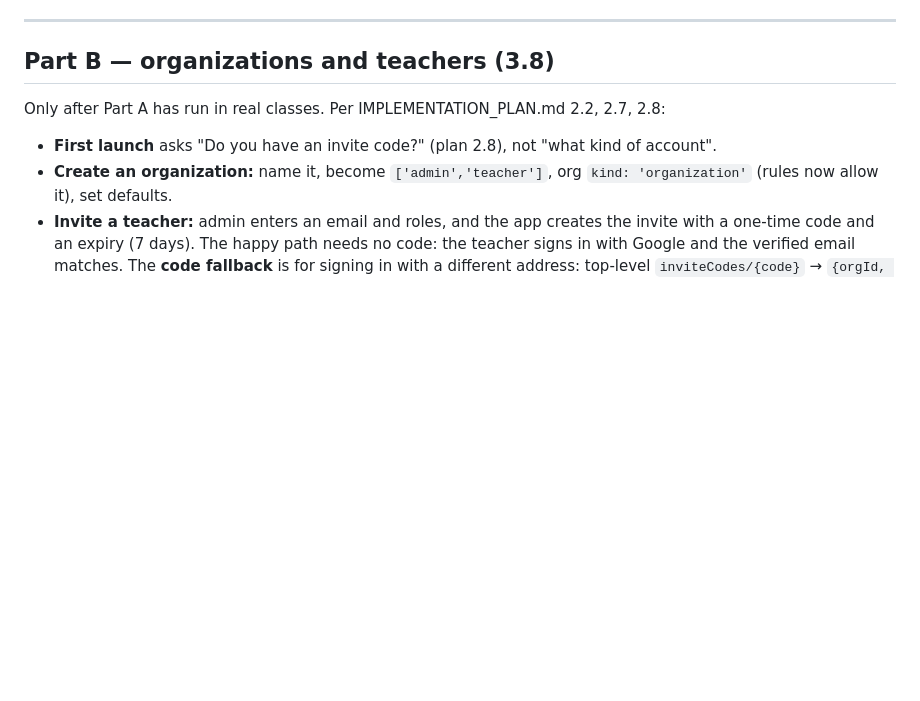
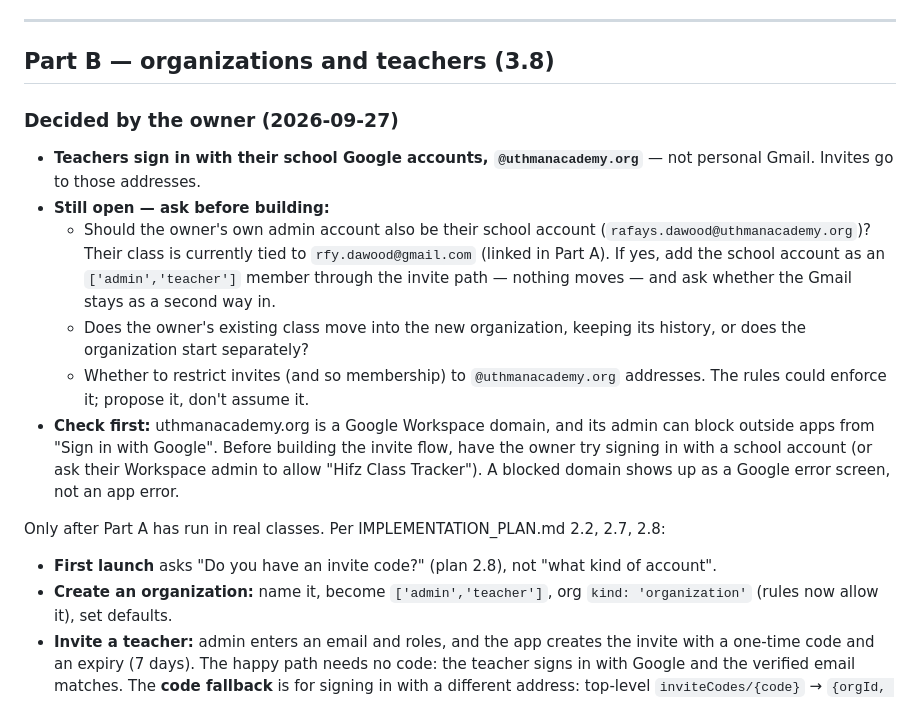
Before and after one commit to rfydawood/hifz-class-tracker, a Markdown page: docs/phase-4.md, the part around the change. Rendered like a GitHub page; blank space fills up the shorter version.

Commit message:
Docs: Part B decision - teachers use uthmanacademy.org accounts
Records the owner's answer for Phase 4 Part B: teachers sign in with their
school Google accounts. Lists what is still open (the owner's own admin
account, whether their class moves into the organization, restricting
invites to the school domain) and the one thing to check first - a Google
Workspace admin can block outside apps from school sign-ins.

Co-Authored-By: Claude Sonnet 5 <noreply@anthropic.com>

```diff
--- a/docs/phase-4.md
+++ b/docs/phase-4.md
@@ -253,6 +253,26 @@ Notes for the Part B session:
 
 ## Part B — organizations and teachers (3.8)
 
+### Decided by the owner (2026-09-27)
+
+- **Teachers sign in with their school Google accounts, `@uthmanacademy.org`**
+  — not personal Gmail. Invites go to those addresses.
+- **Still open — ask before building:**
+  - Should the owner's own admin account also be their school account
+    (`rafays.dawood@uthmanacademy.org`)? Their class is currently tied to
+    `rfy.dawood@gmail.com` (linked in Part A). If yes, add the school account
+    as an `['admin','teacher']` member through the invite path — nothing
+    moves — and ask whether the Gmail stays as a second way in.
+  - Does the owner's existing class move into the new organization, keeping
+    its history, or does the organization start separately?
+  - Whether to restrict invites (and so membership) to `@uthmanacademy.org`
+    addresses. The rules could enforce it; propose it, don't assume it.
+- **Check first:** uthmanacademy.org is a Google Workspace domain, and its
+  admin can block outside apps from "Sign in with Google". Before building
+  the invite flow, have the owner try signing in with a school account (or
+  ask their Workspace admin to allow "Hifz Class Tracker"). A blocked domain
+  shows up as a Google error screen, not an app error.
+
 Only after Part A has run in real classes. Per IMPLEMENTATION_PLAN.md 2.2,
 2.7, 2.8:
 
```
